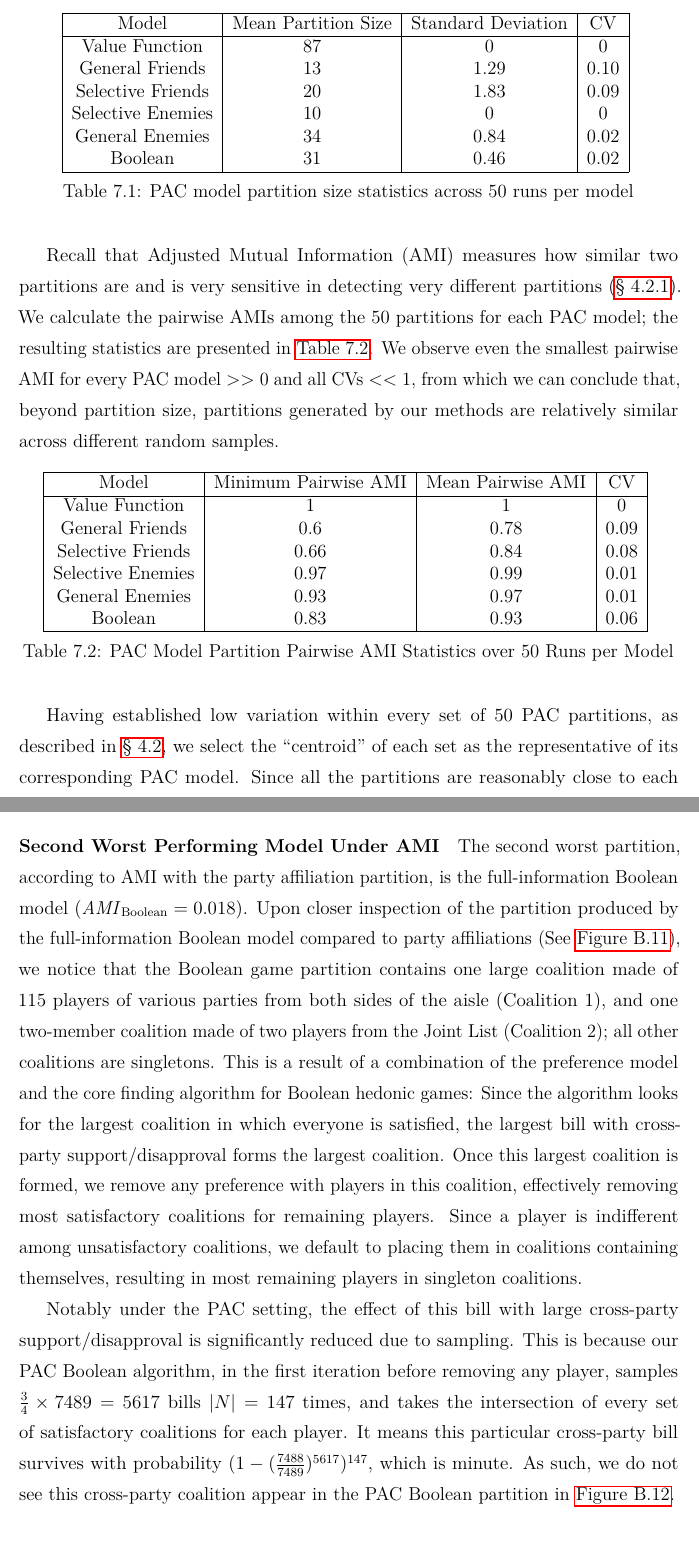
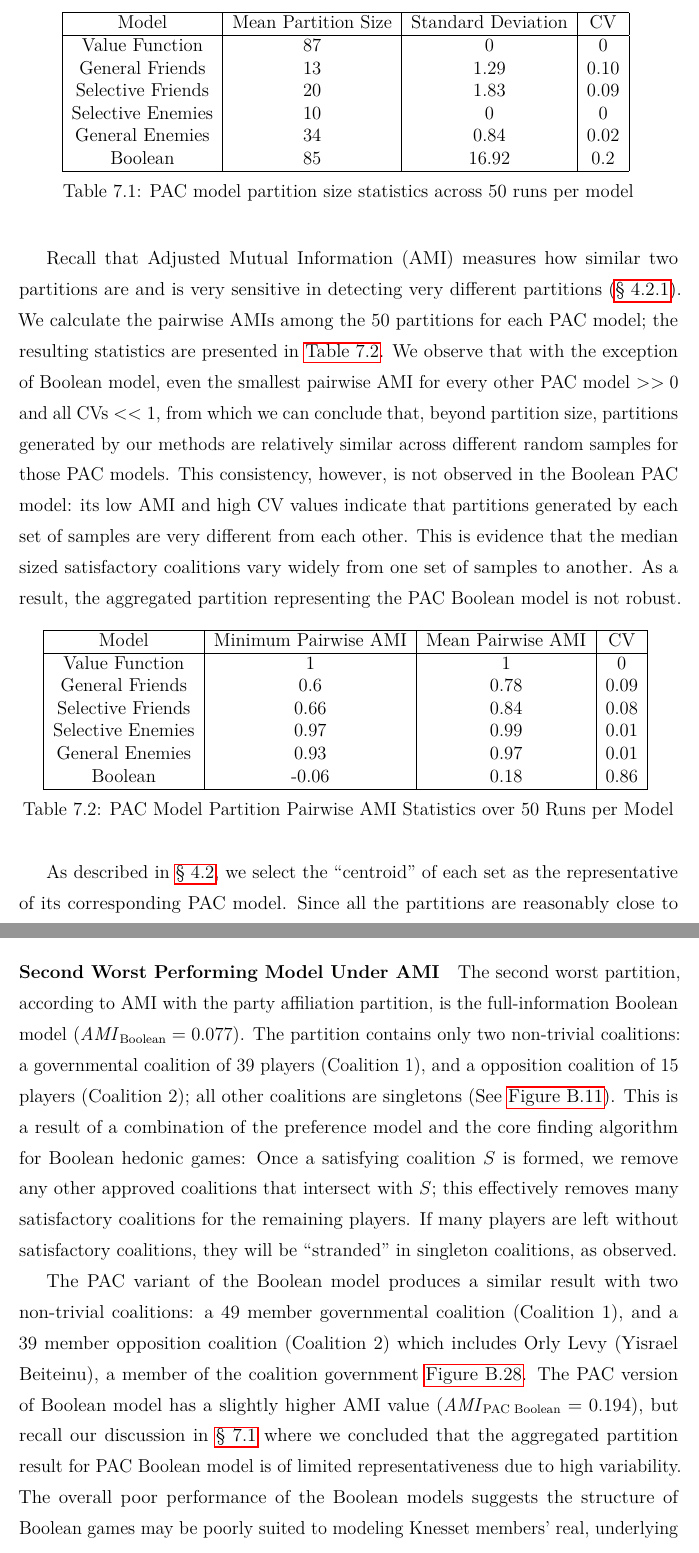
Before and after one commit to weilu/coop-learning, a LaTeX thesis (nusthesis/main.tex, which reads nusthesis/chapters/ch-analysis.tex): two parts of pages 54 and 58 of 122 before the commit and two parts of pages 54 and 58 of 123 after it, joined at a grey line, cut so that both start at the same text. Compiled offline with pdfLaTeX.

Commit message:
Errata: update analysis section with the new Boolean results

```diff
--- a/nusthesis/chapters/ch-analysis.tex
+++ b/nusthesis/chapters/ch-analysis.tex
@@ -49,7 +50,7 @@ General Friends & 13 & 1.29 & 0.10  \\
 Selective Friends & 20 & 1.83 & 0.09  \\
 Selective Enemies & 10 & 0 & 0 \\
 General Enemies & 34 & 0.84 & 0.02 \\
-Boolean & 31 & 0.46 & 0.02  \\
+Boolean & 85 & 16.92 & 0.2  \\
 \hline
 \end{tabular}
 \caption{PAC model partition size statistics across 50 runs per model}
@@ -61,9 +62,16 @@ partitions are and is very sensitive in detecting very different partitions
 (\autoref{subsec:information_theoretic_measures}).
 We calculate the pairwise AMIs among the 50 partitions for each PAC model;
 the resulting statistics are presented in \autoref{Analysis:table:pac_pairwise_amis}.
-We observe even the smallest pairwise AMI for every PAC model $>> 0$ and all CVs
-$<< 1$, from which we can conclude that, beyond partition size, partitions
-generated by our methods are relatively similar across different random samples.
+We observe that with the exception of Boolean model, even the smallest pairwise
+AMI for every other PAC model $>> 0$ and all CVs $<< 1$, from which we can
+conclude that, beyond partition size, partitions generated by our methods are
+relatively similar across different random samples for those PAC models.
+This consistency, however, is not observed in the Boolean PAC model: its low AMI
+and high CV values indicate that partitions generated by each set of samples are
+very different from each other.
+This is evidence that the median sized satisfactory coalitions vary widely from
+one set of samples to another.
+As a result, the aggregated partition representing the PAC Boolean model is not robust.
 
 \begin{table}[ht]
 \centering
@@ -75,15 +83,14 @@ General Friends & 0.6 & 0.78 & 0.09  \\
 Selective Friends & 0.66 & 0.84 & 0.08  \\
 Selective Enemies & 0.97 & 0.99 & 0.01 \\
 General Enemies & 0.93 & 0.97 & 0.01 \\
-Boolean & 0.83 & 0.93 & 0.06  \\
+Boolean & -0.06 & 0.18 & 0.86  \\
 \hline
 \end{tabular}
 \caption{PAC Model Partition Pairwise AMI Statistics over 50 Runs per Model}
 \label{Analysis:table:pac_pairwise_amis}
 \end{table}
 
-Having established low variation within every set of 50
-PAC partitions, as described in \autoref{sec:experiment_design}, we select
+As described in \autoref{sec:experiment_design}, we select
 the ``centroid'' of each set as the representative of its corresponding PAC model.
 Since all the partitions are reasonably close to each other, it does not
 matter either we use AMI or VI for selecting the centroid.
@@ -199,34 +206,30 @@ the definition of friends.
 
 \paragraph{Second Worst Performing Model Under AMI}
 The second worst partition, according to AMI with the party affiliation
-partition, is the full-information Boolean model ($\AMI_{\text{Boolean}} = 0.018$).
-Upon closer inspection of the partition produced by the full-information Boolean
-model compared to party affiliations (See \autoref{fig:boolean_partition}),
-we notice that the Boolean game partition contains one large coalition made of 115
-players of various parties from both sides of the aisle (Coalition 1),
-and one two-member coalition made of two players from the Joint List (Coalition 2);
-all other coalitions are singletons.
+partition, is the full-information Boolean model ($\AMI_{\text{Boolean}} = 0.077$).
+The partition contains only two non-trivial coalitions: a governmental coalition
+of 39 players (Coalition 1), and a opposition coalition of 15 players (Coalition 2);
+all other coalitions are singletons (See \autoref{fig:boolean_partition}).
 This is a result of a combination of the preference model and the core finding
 algorithm for Boolean hedonic games:
-Since the algorithm looks for the largest coalition in which everyone is
-satisfied, the largest bill with cross-party support/disapproval forms the
-largest coalition.
-Once this largest coalition is formed, we remove any preference with players
-in this coalition, effectively removing most satisfactory coalitions for
-remaining players.
-Since a player is indifferent among unsatisfactory coalitions, we default to
-placing them in coalitions containing themselves, resulting in most remaining
-players in singleton coalitions.
+Once a satisfying coalition $S$ is formed, we remove any other approved
+coalitions that intersect with $S$; this effectively removes many satisfactory
+coalitions for the remaining players.
+If many players are left without satisfactory coalitions, they will be
+``stranded'' in singleton coalitions, as observed.
 
-Notably under the PAC setting, the effect of this bill with large cross-party
-support/disapproval is significantly reduced due to sampling.
-This is because our PAC Boolean algorithm, in the first iteration before removing
-any player, samples $\frac{3}{4} \times 7489 = 5617$ bills $|N|=147$ times, and
-takes the intersection of every set of satisfactory coalitions for each player.
-It means this particular cross-party bill survives with probability
-$(1 - (\frac{7488}{7489})^{5617})^{147}$, which is minute.
-As such, we do not see this cross-party coalition appear in the PAC Boolean
-partition in \autoref{fig:boolean_pac_partition}.
+The PAC variant of the Boolean model produces a similar result with two non-trivial
+coalitions: a 49 member governmental coalition (Coalition 1), and a 39 member
+opposition coalition (Coalition 2) which includes Orly Levy (Yisrael Beiteinu),
+a member of the coalition government \autoref{fig:boolean_pac_partition_detailed}.
+The PAC version of Boolean model has a slightly higher AMI value
+($\AMI_{\text{PAC Boolean}} = 0.194$), but recall our discussion in
+\autoref{sec:variability_among_pac_partitions} where we concluded that the
+aggregated partition result for PAC Boolean model is of limited representativeness
+due to high variability.
+The overall poor performance of the Boolean models suggests the structure of
+Boolean games may be poorly suited to modeling Knesset members' real, underlying
+preferences.
 
 \paragraph{Third Worst Performing Model Under AMI}
 The third worst partition, which is also the worst PAC partition
```
Also changed, not shown: nusthesis/references.bib (+8 -0 lines), nusthesis/pic/ap-Viz/boolean.png, nusthesis/pic/ap-Viz/boolean_detailed.png, nusthesis/pic/ap-Viz/boolean_pac.png, nusthesis/pic/ap-Viz/boolean_pac_detailed.png, nusthesis/pic/ap-Viz/boolean_pac_vote_count.png, nusthesis/pic/ap-Viz/boolean_vote_count.png, nusthesis/pic/ch-Analysis/ami.jpeg (added), nusthesis/pic/ch-Analysis/vi.jpeg (added), nusthesis/chapters/ch-analysis.tex (58 more changed lines), 1 other file.
